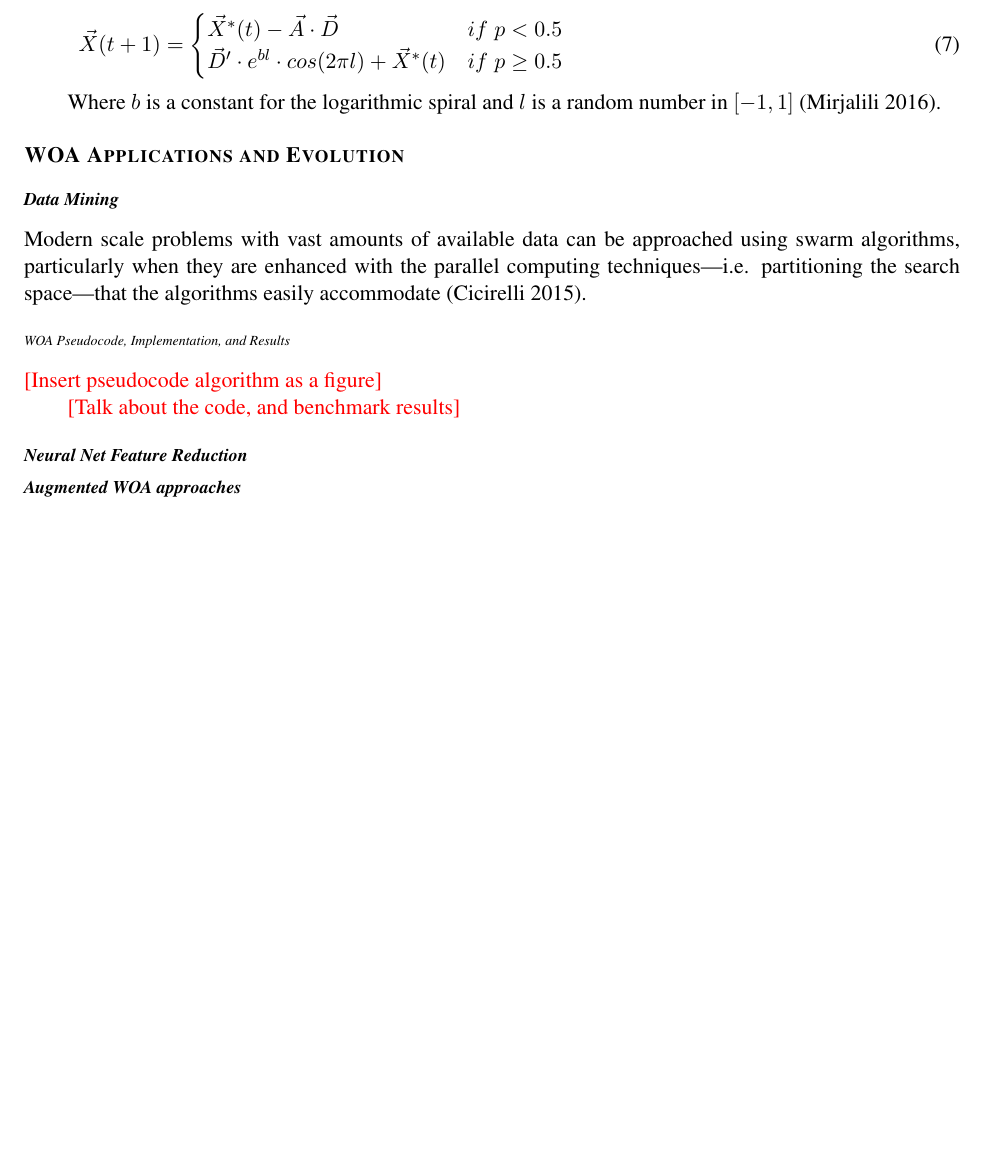
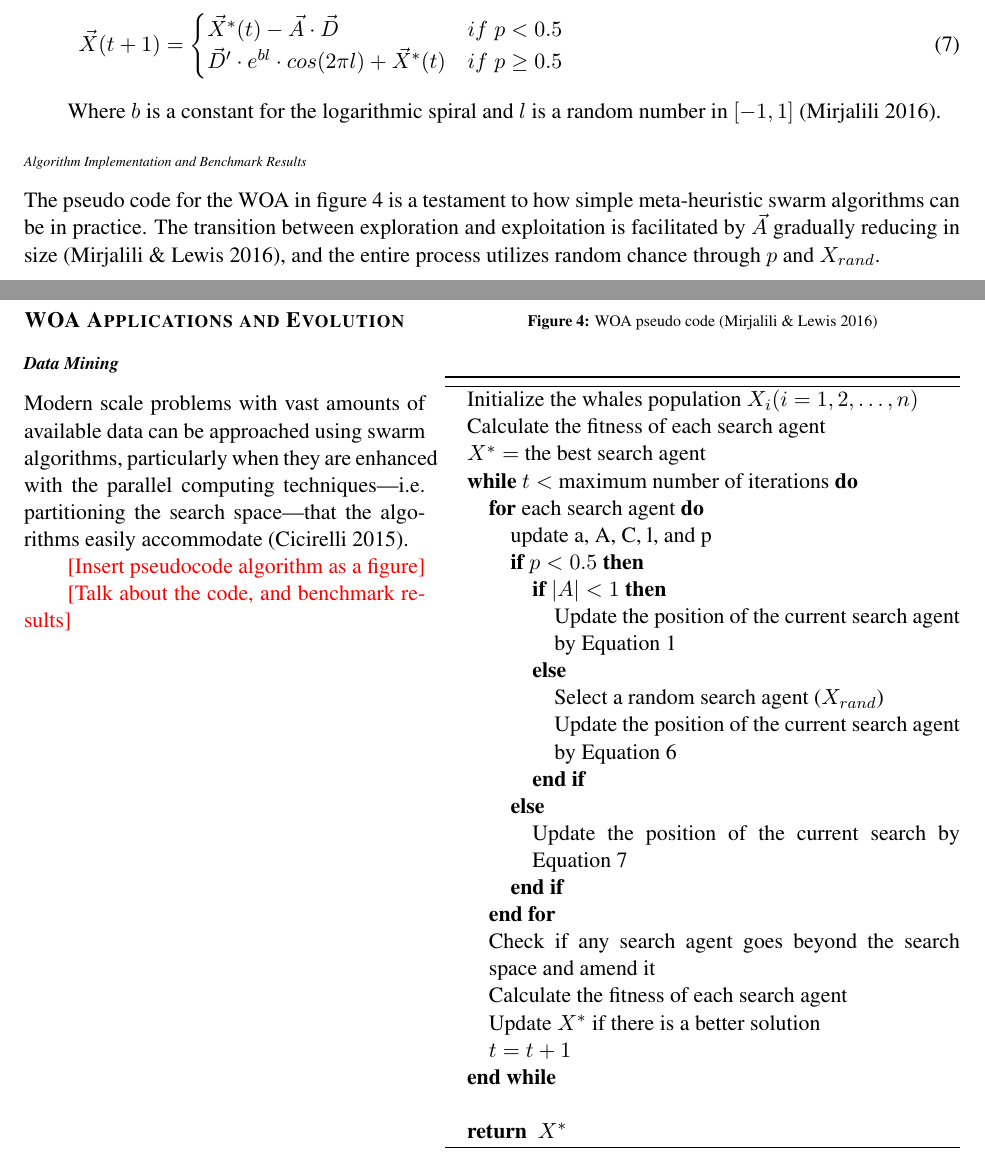
Before and after one commit to spreichelt/WOA-literatureReview, a LaTeX document (main.tex): part of page 2 of 5 before the commit and two parts of pages 2 and 3 of 6 after it, the two joined at a grey line, cut so that both start at the same text, the shorter picture padded with empty space. Compiled offline with pdfLaTeX.

Commit message:
Add pseudo code for WOA and start talking about the algorithm itself

```diff
--- a/main.tex
+++ b/main.tex
@@ -3,7 +3,6 @@
 \usepackage{times}
 \geometry{top=1.0in, bottom=1.0in, left=1.0in, right=1.0in}
 \usepackage{setspace}
-\usepackage{wrapfig}
 \usepackage{fancyhdr}
 \usepackage{fancyvrb} %Need for ventering verbatim using BVerbatim
 \pagestyle{fancy}
@@ -14,6 +13,10 @@
 %To make sure we actually have header 0.5in away from top edge
 %12pt is one-sixth of an inch. Subtract this from 0.5in to get headsep value
 \setlength\headsep{0.333in}
+
+
+% Packages related to figures
+\usepackage{wrapfig}
 
 % Text formatting packages and macros
 %\doublespacing
@@ -47,6 +50,10 @@
 % Math related packages
 \usepackage[fleqn]{amsmath}
 \usepackage{esvect}
+
+% Algorithm package
+\usepackage{algorithmic}
+\usepackage{algorithm}
 
 \begin{document}
 
@@ -146,17 +153,53 @@ Equation 7 introduces a spiral pattern and a mechanism to randomly switch betwee
 
 Where $b$ is a constant for the logarithmic spiral and $l$ is a random number in $[-1, 1]$ (Mirjalili 2016).
 
+\subsubsection*{Algorithm Implementation and Benchmark Results}
+The pseudo code for the WOA in figure 4 is a testament to how simple meta-heuristic swarm algorithms can be in practice.
+The transition between exploration and exploitation is facilitated by $\vec{A}$ gradually reducing in size (Mirjalili \& Lewis 2016), and the entire process utilizes random chance through $p$ and $X_{rand}$.
+
+\begin{wrapfigure}{R}{0.55\textwidth}
+	\caption{WOA pseudo code (Mirjalili \& Lewis 2016)}
+	\begin{minipage}{0.55\textwidth}
+		\begin{algorithm}[H]
+			\begin{algorithmic}
+				\STATE Initialize the whales population $X_i(i = 1,2, \dots, n)$
+				\STATE Calculate the fitness of each search agent
+				\STATE $X^* = $ the best search agent
+				\WHILE {$t <$ maximum number of iterations}
+					\FOR {each search agent}
+						\STATE update a, A, C, l, and p
+						\IF {$p < 0.5$}
+							\IF {$|A| < 1$}
+								\STATE Update the position of the current search agent by Equation 1
+							\ELSE
+								\STATE Select a random search agent ($X_{rand}$)
+								\STATE Update the position of the current search agent by Equation 6
+							\ENDIF
+						\ELSE
+							\STATE Update the position of the current search by Equation 7
+						\ENDIF
+					\ENDFOR
+					\STATE Check if any search agent goes beyond the search space and amend it
+					\STATE Calculate the fitness of each search agent
+					\STATE Update $X^*$ if there is a better solution
+					\STATE $t = t+1$
+				\ENDWHILE
+				\STATE \RETURN $X^*$
+			\end{algorithmic}
+		\end{algorithm}
+	\end{minipage}
+\end{wrapfigure}
+
 \section*{WOA Applications and Evolution}
 \subsection*{Data Mining}
 Modern scale problems with vast amounts of available data can be approached using swarm algorithms, particularly when they are enhanced with the parallel computing techniques---i.e. partitioning the search space---that the algorithms easily accommodate (Cicirelli 2015).
 
-\subsubsection*{WOA Pseudocode, Implementation, and Results}
 \TODO{Insert pseudocode algorithm as a figure}
 
 \TODO{Talk about the code, and benchmark results}
 
-\subsection*{Neural Net Feature Reduction}
-\subsection*{Augmented WOA approaches}
+%\subsection*{Neural Net Feature Reduction}
+%\subsection*{Augmented WOA approaches}
 
 \begin{workscited}
 
```
